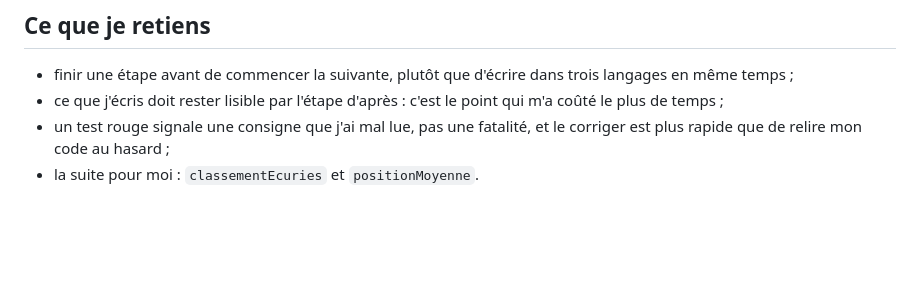
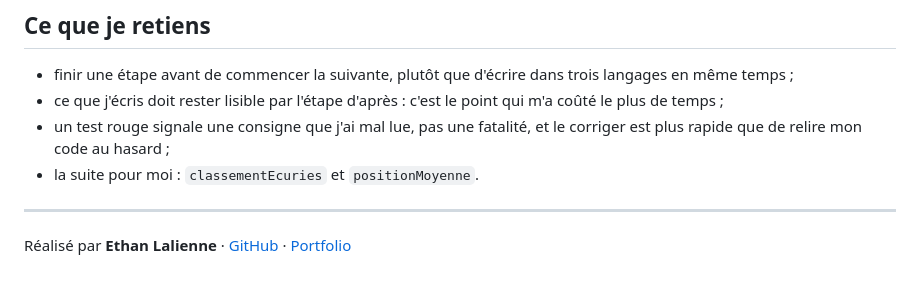
Before and after one commit to ethn924/pack-f1, a Markdown page: README.md, the part around one of its changes. Drawn GitHub-style; blank space fills up the shorter version.

```diff
--- a/README.md
+++ b/README.md
@@ -103,3 +105,7 @@ java -Dstdout.encoding=UTF-8 -cp out Main
 - ce que j'écris doit rester lisible par l'étape d'après : c'est le point qui m'a coûté le plus de temps ;
 - un test rouge signale une consigne que j'ai mal lue, pas une fatalité, et le corriger est plus rapide que de relire mon code au hasard ;
 - la suite pour moi : `classementEcuries` et `positionMoyenne`.
+
+---
+
+Réalisé par **Ethan Lalienne** · [GitHub](https://github.com/ethn924) · [Portfolio](https://ethn924.github.io/Portfolio/)
```
Also changed, not shown: other parts of README.md (+2 -0 lines).
